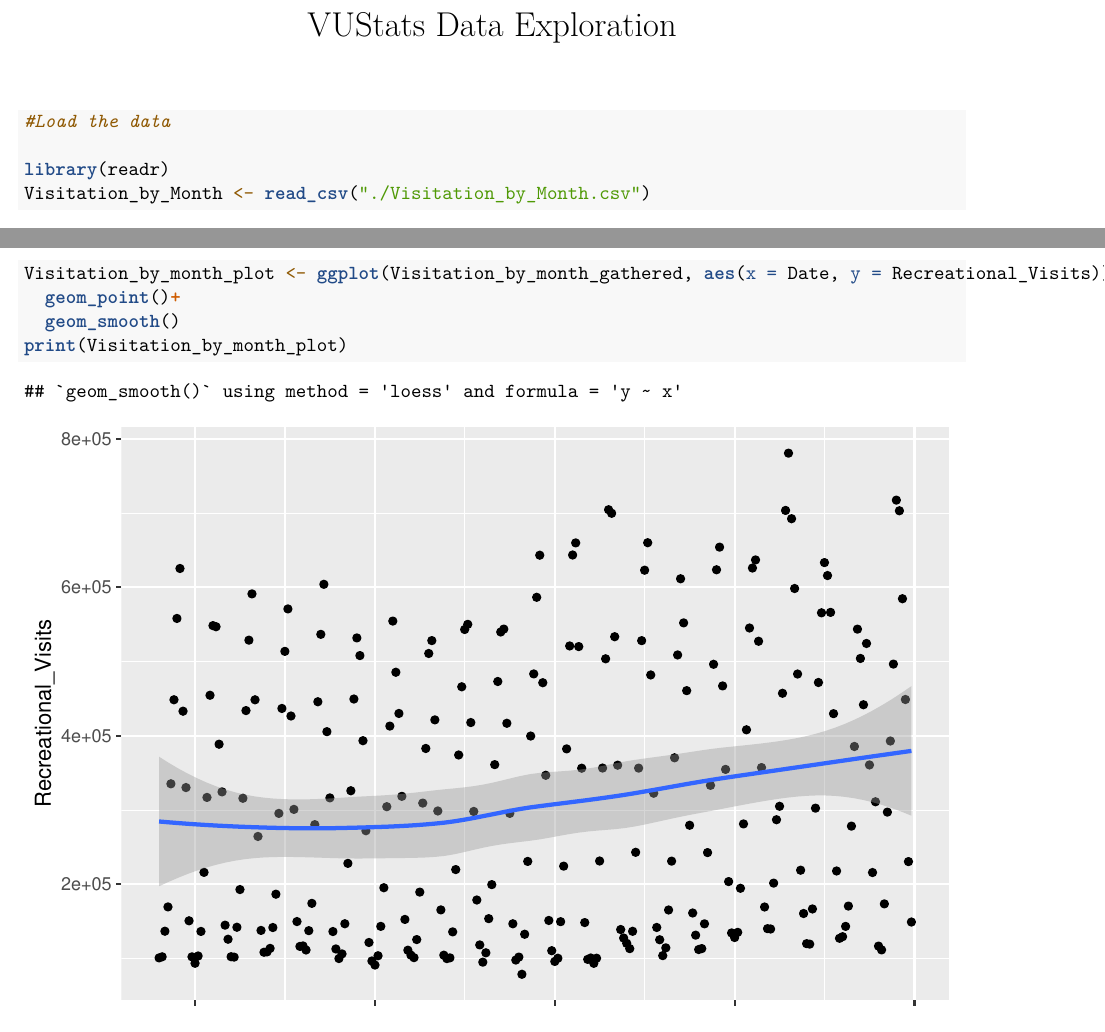
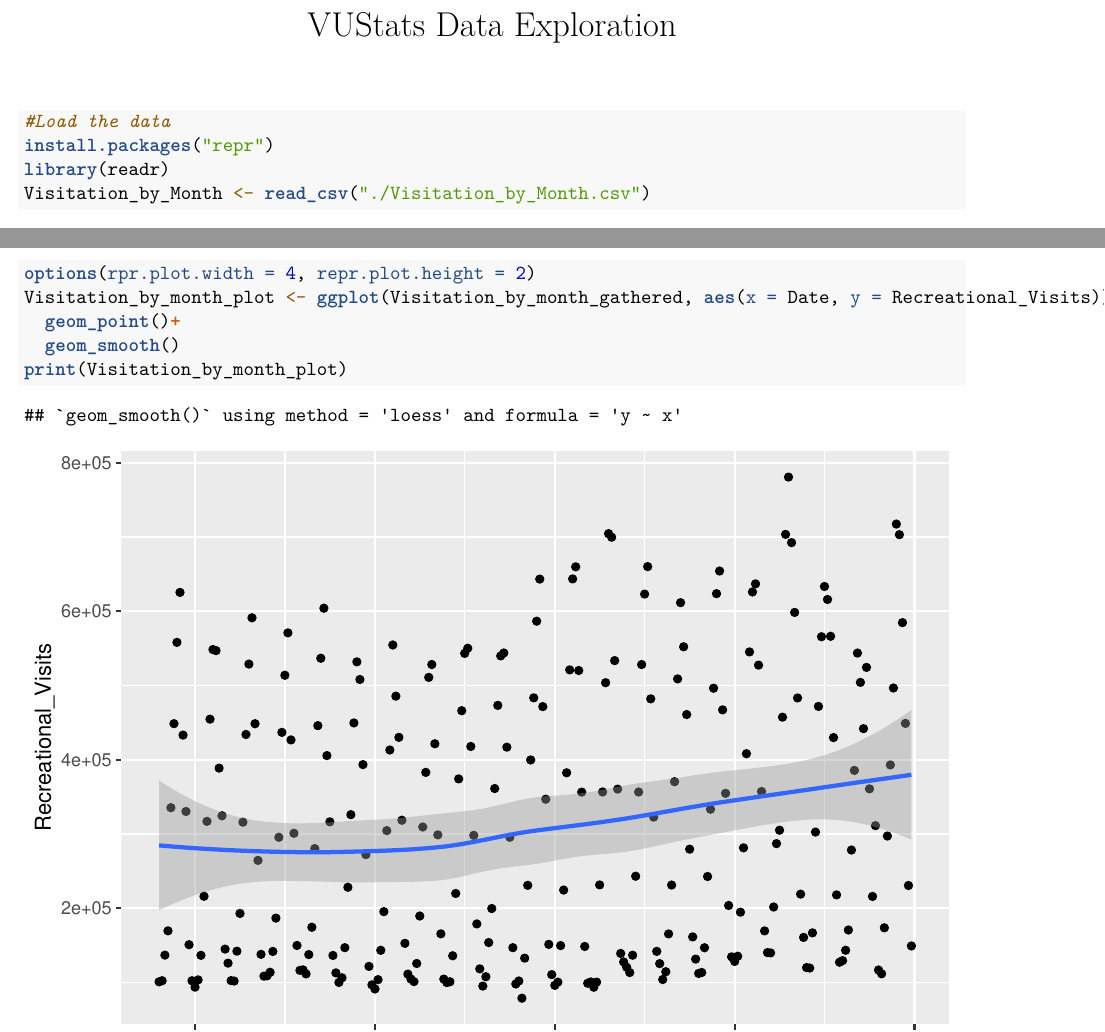
Before and after one commit to gantonova/AntonovaLiu_ENV872_EDA_FinalProject, an R Markdown document (Code/VUStats_Exploration.Rmd): two parts of pages 1 and 6 of 9, joined at a grey line, cut so that both start at the same text. Rendered offline with R 4.5, knitr and Pandoc, then LaTeX, with nearby package versions; some code elsewhere in the file could not run offline.

Commit message:
edits 4/20 11:30

````diff
--- a/Code/VUStats_Exploration.Rmd
+++ b/Code/VUStats_Exploration.Rmd
@@ -13,7 +13,7 @@ knitr::opts_chunk$set(echo = TRUE)
 ```{r Load the Data}
 
 #Load the data
-
+install.packages("repr")
 library(readr)
 Visitation_by_Month <- read_csv("./Visitation_by_Month.csv")
 getwd()
@@ -46,7 +46,7 @@ head(Visitation_by_month_gathered)
 summary(Visitation_by_month_gathered$Recreational_Visits)
 
 
-
+options(rpr.plot.width = 4, repr.plot.height = 2)
 Visitation_by_month_plot <- ggplot(Visitation_by_month_gathered, aes(x = Date, y = Recreational_Visits)) +
   geom_point()+
   geom_smooth()
````
Also changed, not shown: Code/DataExploration.R (+1 -0 lines), CodeFinal.Rmd (+3 -2 lines), CodeFinal.pdf, CodeFinal.tex, CodeFinal_files/figure-latex/FireExp1-1.pdf, CodeFinal_files/figure-latex/TSplotfire-1.pdf, CodeFinal_files/figure-latex/TSplotvisit-1.pdf, CodeFinal_files/figure-latex/VisitDataExp1-1.pdf, CodeFinal_files/figure-latex/VisitDataExp2-1.pdf, CodeFinal_files/figure-latex/corrplot-1.pdf, CodeFinal_files/figure-latex/fitplot-1.pdf, CodeFinal_files/figure-latex/unnamed-chunk-1-1.pdf, CodeFinal_files/figure-latex/unnamed-chunk-1-2.pdf, CodeFinal_files/figure-latex/unnamed-chunk-1-3.pdf, 1 more files, 1 other file.
